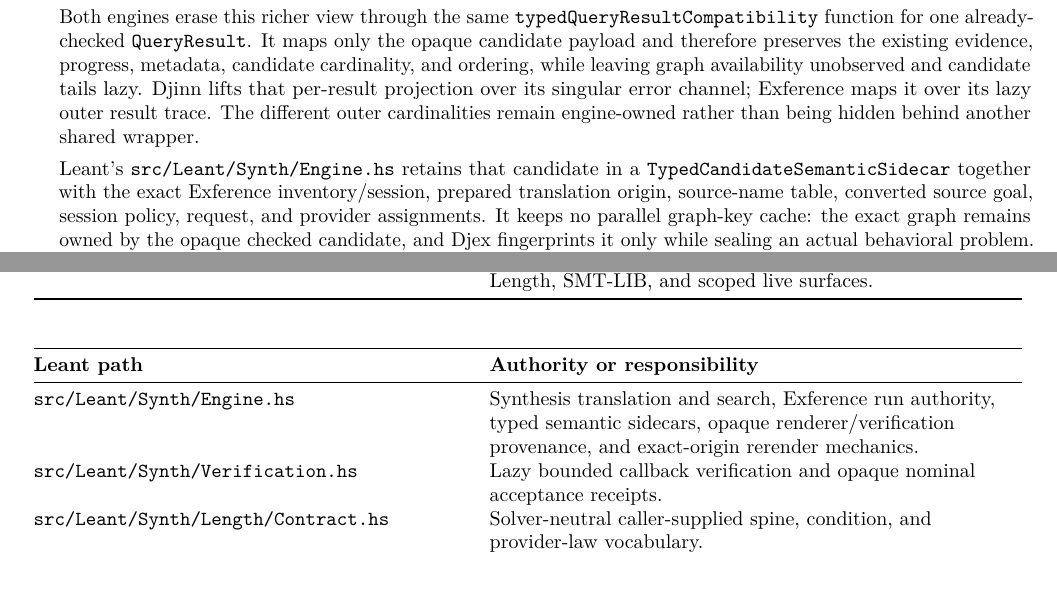
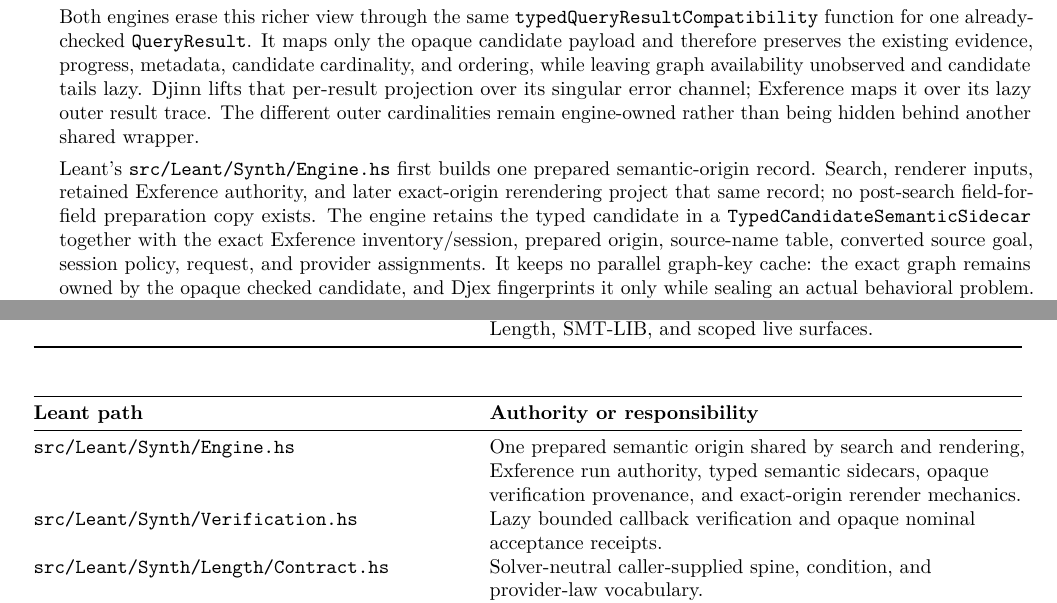
Before and after one commit to VladimirReshetnikov/Leant, a LaTeX thesis (docs/Djex_Leant_Codebase_Walkthrough/Djex_Leant_Codebase_Walkthrough.tex): two parts of pages 11 and 16 of 105, joined at a grey line, cut so that both start at the same text, the shorter picture padded with empty space. Compiled offline with pdfLaTeX.

Commit message:
Keep one prepared synthesis authority
Make PreparedSemanticOrigin the sole pure preparation record shared by Djinn and Exference search, expression and term-graph rendering, retained Exference run authority, inspection, and exact-origin rerendering.

Delete the thirteen parallel fields and the post-search field-for-field copier from PreparedSynthesis, leaving only the lazy semantic origin and two renderer closures. Renderer maps, premise layout, fit target, search goals, declarations, assignments, and completeness now all project the same preparation owner without changing public APIs or candidate demand.

Update the README, walkthrough source, tracked 105-page PDF, and focused authority test wording. Validate with cabal build exe:leant test:leant-synth-tests -j1, all 313 leant-synth-tests, cabal check, and git diff --check.

```diff
--- a/docs/Djex_Leant_Codebase_Walkthrough/Djex_Leant_Codebase_Walkthrough.tex
+++ b/docs/Djex_Leant_Codebase_Walkthrough/Djex_Leant_Codebase_Walkthrough.tex
@@ -232,7 +232,7 @@ The newer path preserves one association across several independently checked bo
 
   Both engines erase this richer view through the same \code{typedQueryResultCompatibility} function for one already-checked \code{QueryResult}. It maps only the opaque candidate payload and therefore preserves the existing evidence, progress, metadata, candidate cardinality, and ordering, while leaving graph availability unobserved and candidate tails lazy. Djinn lifts that per-result projection over its singular error channel; Exference maps it over its lazy outer result trace. The different outer cardinalities remain engine-owned rather than being hidden behind another shared wrapper.
 
-  Leant's \filepath{src/Leant/Synth/Engine.hs} retains that candidate in a \code{TypedCandidateSemanticSidecar} together with the exact Exference inventory/session, prepared translation origin, source-name table, converted source goal, session policy, request, and provider assignments. It keeps no parallel graph-key cache: the exact graph remains owned by the opaque checked candidate, and Djex fingerprints it only while sealing an actual behavioral problem. Candidate grouping and renderer filtering preserve a group sidecar only while the group still denotes the same engine candidate. During combined-engine exact-text deduplication, an earlier compatibility-only spelling may instead retain a private variant-scoped witness to the first bounded later Exference occurrence with identical bytes. That witness keeps the Exference sidecar and source renderer ordinal separate from the display group's route, display ordinal, ordering, sidecar, and sibling variants. At the verification boundary, the display route, ordinal, and text are flattened into the callback candidate, which retains that spelling's exact typed origin once rather than keeping the scheduling-only variant and a parallel origin field. A wrapper such as the classical prove-mode transformation explicitly drops both direct and recovered authority.
+  Leant's \filepath{src/Leant/Synth/Engine.hs} first builds one prepared semantic-origin record. Search, renderer inputs, retained Exference authority, and later exact-origin rerendering project that same record; no post-search field-for-field preparation copy exists. The engine retains the typed candidate in a \code{TypedCandidateSemanticSidecar} together with the exact Exference inventory/session, prepared origin, source-name table, converted source goal, session policy, request, and provider assignments. It keeps no parallel graph-key cache: the exact graph remains owned by the opaque checked candidate, and Djex fingerprints it only while sealing an actual behavioral problem. Candidate grouping and renderer filtering preserve a group sidecar only while the group still denotes the same engine candidate. During combined-engine exact-text deduplication, an earlier compatibility-only spelling may instead retain a private variant-scoped witness to the first bounded later Exference occurrence with identical bytes. That witness keeps the Exference sidecar and source renderer ordinal separate from the display group's route, display ordinal, ordering, sidecar, and sibling variants. At the verification boundary, the display route, ordinal, and text are flattened into the callback candidate, which retains that spelling's exact typed origin once rather than keeping the scheduling-only variant and a parallel origin field. A wrapper such as the classical prove-mode transformation explicitly drops both direct and recovered authority.
 
   \item \textbf{Lean callback acceptance is recorded, not inflated.} A rendered group carries its original renderer ordinal and semantic origin into \filepath{src/Leant/Synth/Verification.hs}. The bounded verifier tries variants lazily and mints an opaque nominal \code{Verified candidate} only when its callback returns \code{VariantAccepted}. In normal execution that callback asks the Lean backend to elaborate the generated verification program and rejects transport failures, fatal responses, diagnostics, and admitted \code{sorry} results. Nevertheless, the \code{Verified} type promises only callback acceptance at this boundary. It is not a Lean kernel proof object, behavioral evidence, or a solver certificate.
 
@@ -316,7 +316,7 @@ The following paths are current-branch source locations, not links into the pinn
 \textbf{Leant path} & \textbf{Authority or responsibility} \\
 \midrule
 \endhead
-\filepath{src/Leant/Synth/Engine.hs} & Synthesis translation and search, Exference run authority, typed semantic sidecars, opaque renderer/verification provenance, and exact-origin rerender mechanics. \\
+\filepath{src/Leant/Synth/Engine.hs} & One prepared semantic origin shared by search and rendering, Exference run authority, typed semantic sidecars, opaque verification provenance, and exact-origin rerender mechanics. \\
 \filepath{src/Leant/Synth/Verification.hs} & Lazy bounded callback verification and opaque nominal acceptance receipts. \\
 \filepath{src/Leant/Synth/Length/Contract.hs} & Solver-neutral caller-supplied spine, condition, and provider-law vocabulary. \\
 \filepath{src/Leant/Synth/Length/Handoff.hs} & Verified exact-origin singleton/ordinal/text eligibility, exact family/provider resolution, and candidate-specific Djex Length problem sealing. \\
```
Also changed, not shown: README.md, docs/Djex_Leant_Codebase_Walkthrough/Djex_Leant_Codebase_Walkthrough.pdf, 2 other files.
